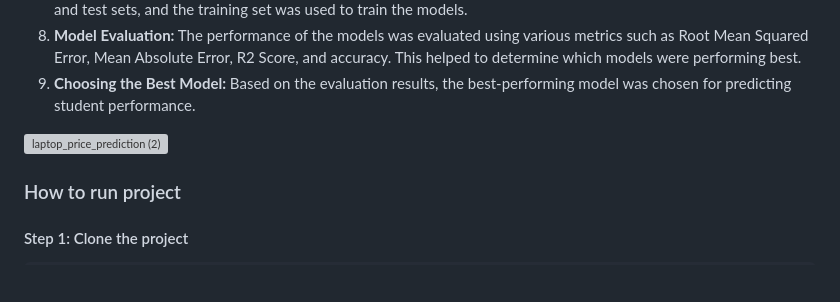
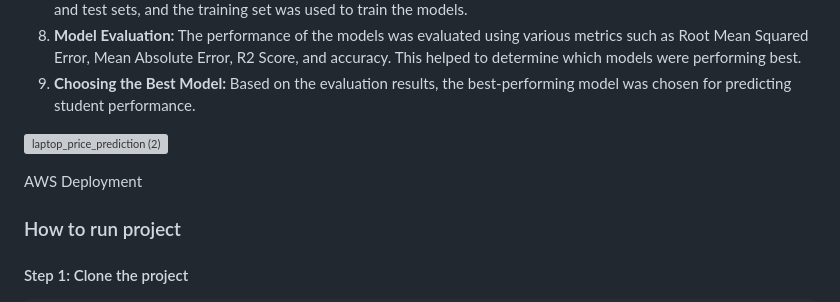
Before and after one commit to amitrai740/STUDENTPERFORMANCE, a Markdown page: README.md, the part around the change. GitHub-like rendering; blank space fills up the shorter version; grey boxes are pictures that could not be loaded.

```diff
--- a/README.md
+++ b/README.md
@@ -46,6 +46,9 @@ The dataset used for training the machine learning model is sourced from [Kaggle
 ![laptop_price_prediction (2)](https://github.com/user-attachments/assets/fb6fe18a-cd8a-493b-9cad-288ceeddb527)
 
 
+AWS Deployment
+
+
 ### How to run project
 
 #### Step 1: Clone the project
```
